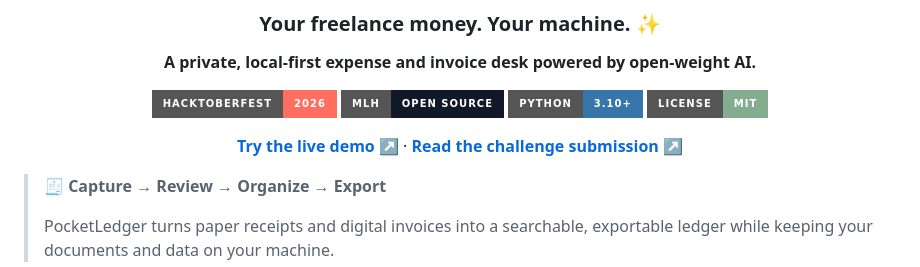
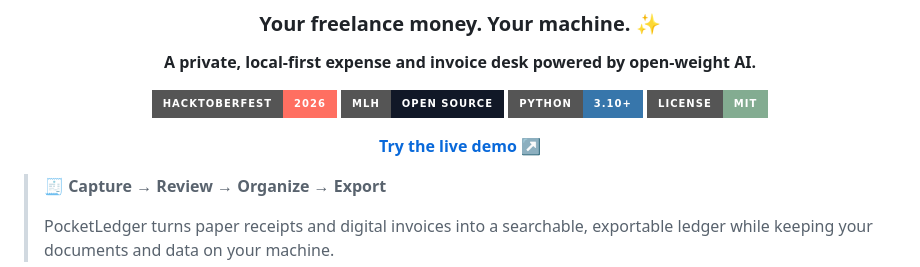
Before and after one commit to SaikatDash/sideHustlers, a Markdown page: README.md, the part around the change. GitHub-like rendering; badges without logos.

Commit message:
Update README to remove challenge submission link
Removed link to challenge submission from README.

```diff
--- a/README.md
+++ b/README.md
@@ -11,7 +11,7 @@
 [![Python](https://img.shields.io/badge/Python-3.10%2B-3776ab?style=for-the-badge&logo=python&logoColor=white)](https://www.python.org/)
 [![License: MIT](https://img.shields.io/badge/License-MIT-83ac91?style=for-the-badge)](LICENSE)
 
-[**Try the live demo ↗**](https://saikatpocketledger.netlify.app) · [**Read the challenge submission ↗**](SUBMISSION.md)
+[**Try the live demo ↗**](https://saikatpocketledger.netlify.app)
 
 </div>
 
```
